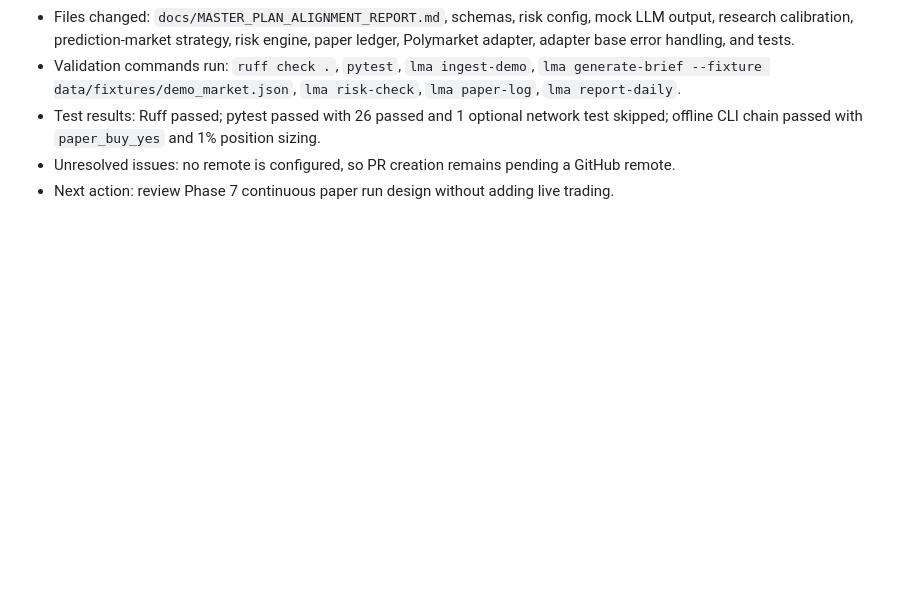
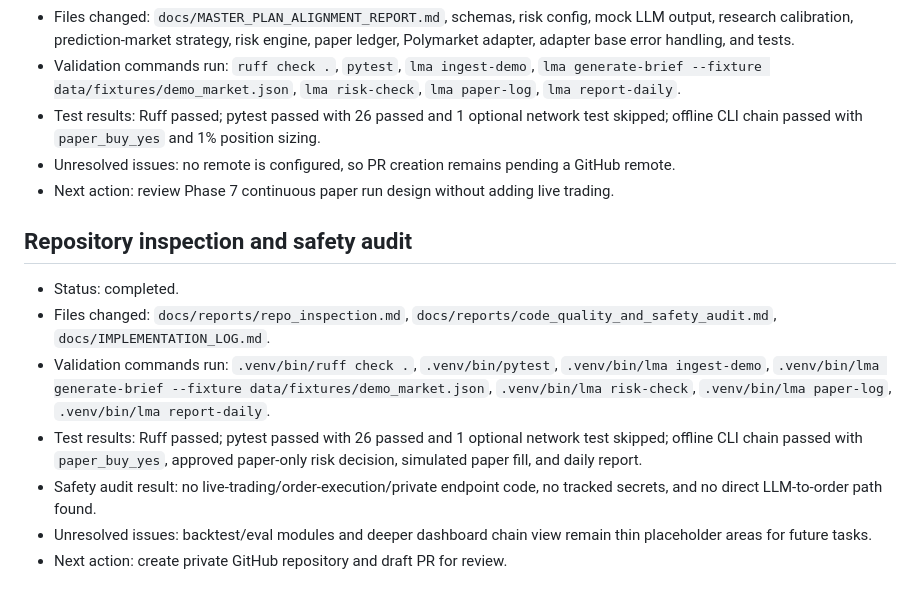
Before and after one commit to ThineLord/local-market-agent, a Markdown page: docs/IMPLEMENTATION_LOG.md, the part around the change. Drawn GitHub-style; blank space fills up the shorter version.

Commit message:
Add repo inspection and safety audit reports

```diff
--- a/docs/IMPLEMENTATION_LOG.md
+++ b/docs/IMPLEMENTATION_LOG.md
@@ -98,3 +98,13 @@
 - Test results: Ruff passed; pytest passed with 26 passed and 1 optional network test skipped; offline CLI chain passed with `paper_buy_yes` and 1% position sizing.
 - Unresolved issues: no remote is configured, so PR creation remains pending a GitHub remote.
 - Next action: review Phase 7 continuous paper run design without adding live trading.
+
+## Repository inspection and safety audit
+
+- Status: completed.
+- Files changed: `docs/reports/repo_inspection.md`, `docs/reports/code_quality_and_safety_audit.md`, `docs/IMPLEMENTATION_LOG.md`.
+- Validation commands run: `.venv/bin/ruff check .`, `.venv/bin/pytest`, `.venv/bin/lma ingest-demo`, `.venv/bin/lma generate-brief --fixture data/fixtures/demo_market.json`, `.venv/bin/lma risk-check`, `.venv/bin/lma paper-log`, `.venv/bin/lma report-daily`.
+- Test results: Ruff passed; pytest passed with 26 passed and 1 optional network test skipped; offline CLI chain passed with `paper_buy_yes`, approved paper-only risk decision, simulated paper fill, and daily report.
+- Safety audit result: no live-trading/order-execution/private endpoint code, no tracked secrets, and no direct LLM-to-order path found.
+- Unresolved issues: backtest/eval modules and deeper dashboard chain view remain thin placeholder areas for future tasks.
+- Next action: create private GitHub repository and draft PR for review.
```
Also changed, not shown: docs/reports/code_quality_and_safety_audit.md (added, +141 -0 lines), docs/reports/repo_inspection.md (added, +420 -0 lines).
